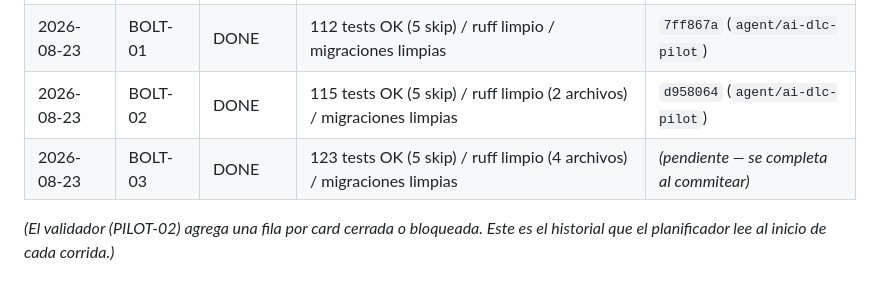
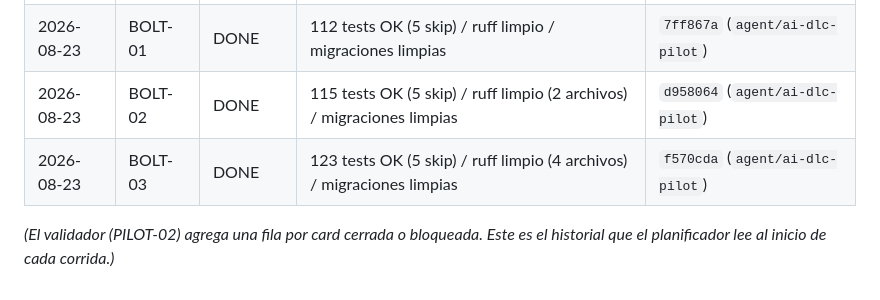
Before and after one commit to Kx24/SaasMvp, a Markdown page: docs/kanban_agente.md, the part around the change. Rendered like a GitHub page.

Commit message:
BOLT-03: completa el hash de commit en el registro de ejecucion (#4)
Co-Authored-By: Claude Fable 5 <noreply@anthropic.com>
Claude-Session: https://claude.ai/code/session_012H1ZnDEDUa2TsQSv2A3o6Q

```diff
--- a/docs/kanban_agente.md
+++ b/docs/kanban_agente.md
@@ -313,6 +313,6 @@ CLOSE (actualizar card aquí + commit único con ID)
 | 2026-08-22 | PILOT-03 | DONE | 112 tests OK (5 skip) / ruff limpio / migraciones limpias | `9e58de9` (`agent/ai-dlc-pilot`) |
 | 2026-08-23 | BOLT-01 | DONE | 112 tests OK (5 skip) / ruff limpio / migraciones limpias | `7ff867a` (`agent/ai-dlc-pilot`) |
 | 2026-08-23 | BOLT-02 | DONE | 115 tests OK (5 skip) / ruff limpio (2 archivos) / migraciones limpias | `d958064` (`agent/ai-dlc-pilot`) |
-| 2026-08-23 | BOLT-03 | DONE | 123 tests OK (5 skip) / ruff limpio (4 archivos) / migraciones limpias | *(pendiente — se completa al commitear)* |
+| 2026-08-23 | BOLT-03 | DONE | 123 tests OK (5 skip) / ruff limpio (4 archivos) / migraciones limpias | `f570cda` (`agent/ai-dlc-pilot`) |
 
 *(El validador (PILOT-02) agrega una fila por card cerrada o bloqueada. Este es el historial que el planificador lee al inicio de cada corrida.)*
```
